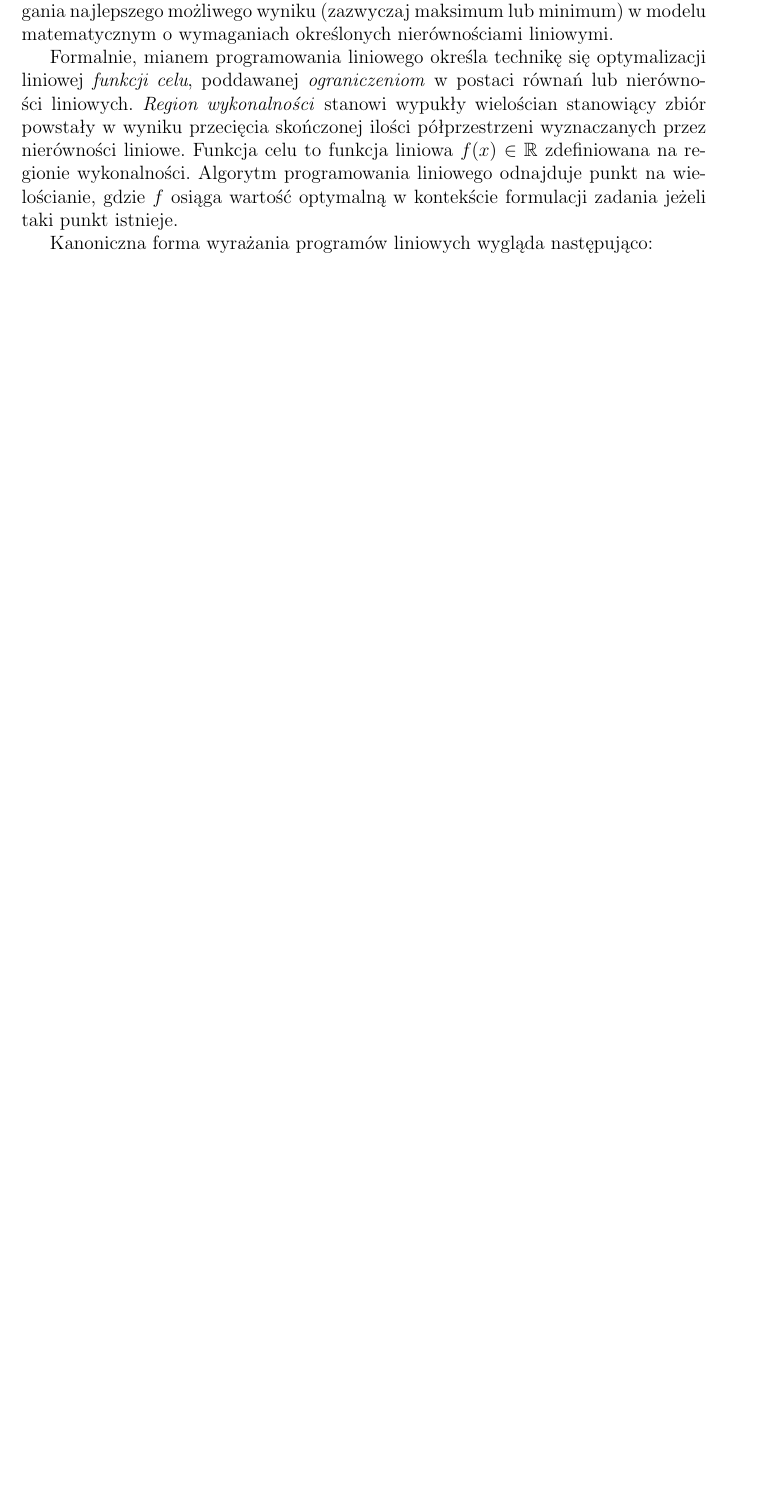
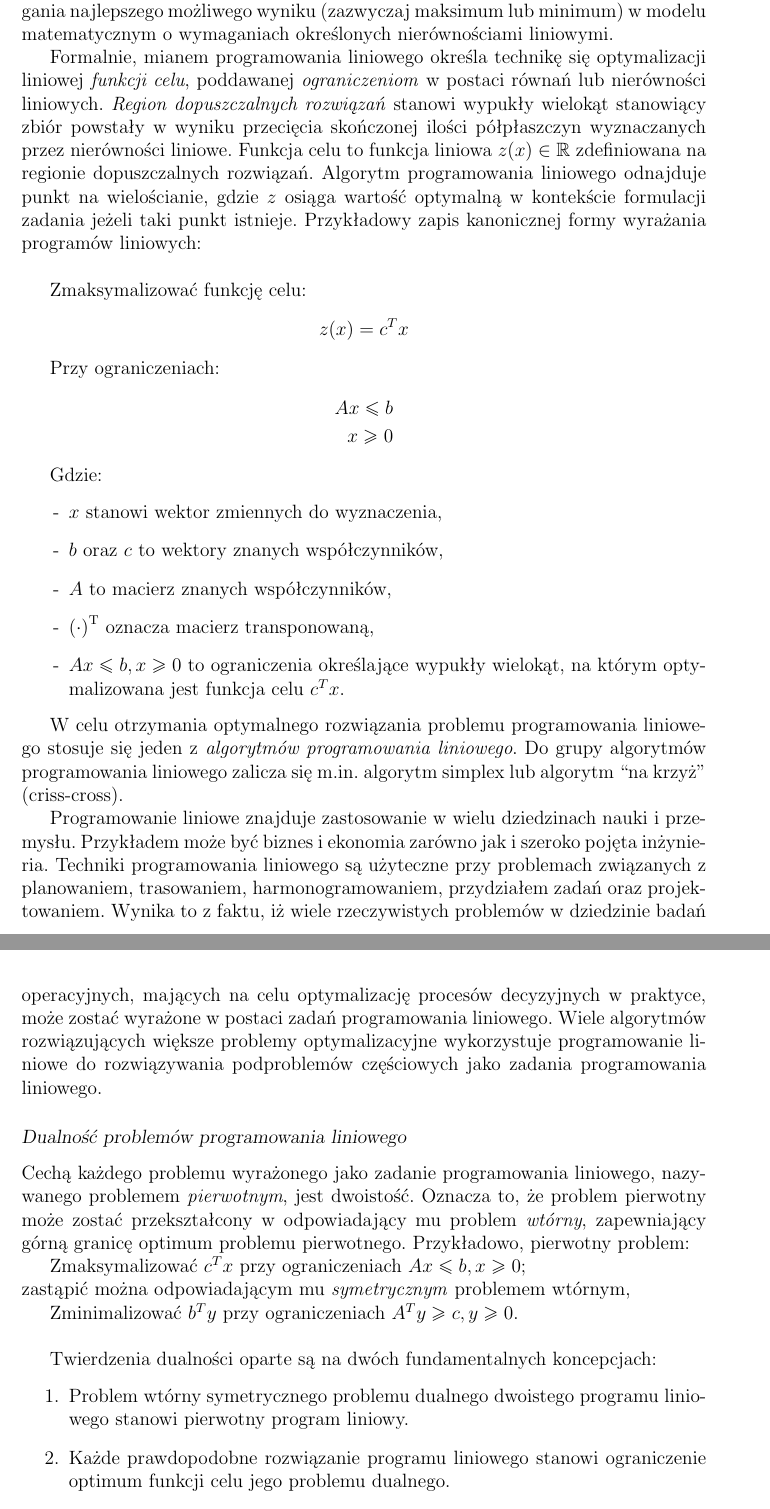
Before and after one commit to elkorn/vertex-cover-kernelization, a LaTeX thesis (thesis/Main.tex, which reads thesis/Methods.tex): part of page 6 of 19 before the commit and two parts of pages 6 and 7 of 21 after it, the two joined at a grey line, cut so that both start at the same text, the shorter picture padded with empty space. Compiled offline with pdfLaTeX.

Commit message:
Add LP-related content.

```diff
--- a/thesis/Methods.tex
+++ b/thesis/Methods.tex
@@ -4,15 +4,77 @@
+\par{
+  Programowanie liniowe, zwane również optymalizacją liniową, stanowi sposób
+  osiągania najlepszego możliwego wyniku (zazwyczaj maksimum lub minimum) w modelu
+  matematycznym o wymaganiach określonych nierównościami liniowymi.
+}
+\par{
+  Formalnie, mianem programowania liniowego określa technikę się optymalizacji
+  liniowej \emph{funkcji celu}, poddawanej \emph{ograniczeniom} w postaci równań
+  lub nierówności liniowych.
+  \emph{Region dopuszczalnych rozwiązań} stanowi wypukły wielokąt stanowiący
+  zbiór powstały w wyniku przecięcia skończonej ilości półpłaszczyn wyznaczanych
+  przez nierówności liniowe.
+  Funkcja celu to funkcja liniowa $z(x) \in \mathbb{R}$ zdefiniowana na regionie
+  dopuszczalnych rozwiązań.
+  Algorytm programowania liniowego odnajduje punkt na wielościanie,
+  gdzie $z$ osiąga wartość optymalną w kontekście formulacji zadania jeżeli taki
+  punkt istnieje.
+  Przykładowy zapis kanonicznej formy wyrażania programów liniowych:\\\par
+  Zmaksymalizować funkcję celu:
+  \begin{align*}
+    z(x)={c^T}x
+  \end{align*}\par
+  Przy ograniczeniach: \begin{align*}
+    Ax \leq b\\
+    x\geq 0
+  \end{align*}
 
-Programowanie liniowe, zwane również optymalizacją liniową, stanowi sposób
-osiągania najlepszego możliwego wyniku (zazwyczaj maksimum lub minimum) w modelu
-matematycznym o wymaganiach określonych nierównościami liniowymi.
+  Gdzie:
+  \begin{itemize}
+    \item[-] $x$ stanowi wektor zmiennych do wyznaczenia,
+    \item[-] $b$ oraz $c$ to wektory znanych współczynników,
+    \item[-] $A$ to macierz znanych współczynników,
+    \item[-] ${(\cdot)}^\mathrm{T}$ oznacza macierz transponowaną,
+    \item[-] $Ax \leq b, x\geq 0$ to ograniczenia określające wypukły wielokąt,
+      na którym optymalizowana jest funkcja celu $c^{T}x$.
+  \end{itemize}
+}
+\par{
+  W celu otrzymania optymalnego rozwiązania problemu programowania liniowego
+  stosuje się jeden z  \emph{algorytmów programowania liniowego}.
+  Do grupy algorytmów programowania liniowego zalicza się m.in.\ algorytm
+  simplex lub algorytm ``na krzyż'' (criss-cross).
+}
+\par{
+  Programowanie liniowe znajduje zastosowanie w wielu dziedzinach nauki i przemysłu.
+  Przykładem może być biznes i ekonomia zarówno jak i szeroko pojęta inżynieria.
+  Techniki programowania liniowego są użyteczne przy problemach związanych z
+  planowaniem, trasowaniem, harmonogramowaniem, przydziałem zadań oraz
+  projektowaniem.
+  Wynika to z faktu, iż wiele rzeczywistych problemów w dziedzinie badań
+  operacyjnych, mających na celu optymalizację procesów decyzyjnych w praktyce,
+  może zostać wyrażone w postaci zadań programowania liniowego.
+  Wiele algorytmów rozwiązujących większe problemy optymalizacyjne wykorzystuje
+  programowanie liniowe do rozwiązywania podproblemów częściowych jako zadania
+  programowania liniowego.
+}
+\subsubsection{Dualność problemów programowania liniowego}\label{sss_lp_duality}
+\par{
+  Cechą każdego problemu wyrażonego jako zadanie programowania liniowego,
+  nazywanego problemem \emph{pierwotnym}, jest dwoistość.
+  Oznacza to, że problem pierwotny może zostać przekształcony w odpowiadający mu
+  problem \emph{wtórny}, zapewniający górną granicę optimum problemu
+  pierwotnego.
+  Przykładowo, pierwotny problem:\par
+  Zmaksymalizować $c^{T}x$ przy ograniczeniach $Ax\leq b, x \geq 0$;\\
+  zastąpić można odpowiadającym mu \emph{symetrycznym} problemem wtórnym,\par
+  Zminimalizować $b^{T}y$ przy ograniczeniach $A^{T}y \geq c, y \geq 0$.\\
+}
+\par{
+  Twierdzenia dualności oparte są na dwóch fundamentalnych koncepcjach:
+  \begin{enumerate}
+    \item Problem wtórny symetrycznego problemu dualnego dwoistego programu
+      liniowego stanowi pierwotny program liniowy.
+    \item Każde prawdopodobne rozwiązanie programu liniowego stanowi
+      ograniczenie optimum funkcji celu jego problemu dualnego.
+  \end{enumerate}
 
-Formalnie, mianem programowania liniowego określa technikę się optymalizacji
-liniowej \emph{funkcji celu}, poddawanej \emph{ograniczeniom} w postaci równań
-lub nierówności liniowych.
-\emph{Region wykonalności} stanowi wypukły wielościan stanowiący zbiór powstały
-w wyniku przecięcia skończonej ilości półprzestrzeni wyznaczanych przez
-nierówności liniowe.
-Funkcja celu to funkcja liniowa $f(x) \in \mathbb{R}$ zdefiniowana na regionie
-wykonalności. Algorytm programowania liniowego odnajduje punkt na wielościanie,
-gdzie $f$ osiąga wartość optymalną w kontekście formulacji zadania jeżeli taki
-punkt istnieje.
@@ -19,2 +91 @@ punkt istnieje.
 
-Kanoniczna forma wyrażania programów liniowych wygląda następująco:
```
Also changed, not shown: thesis/Methods.tex (62 more changed lines).
